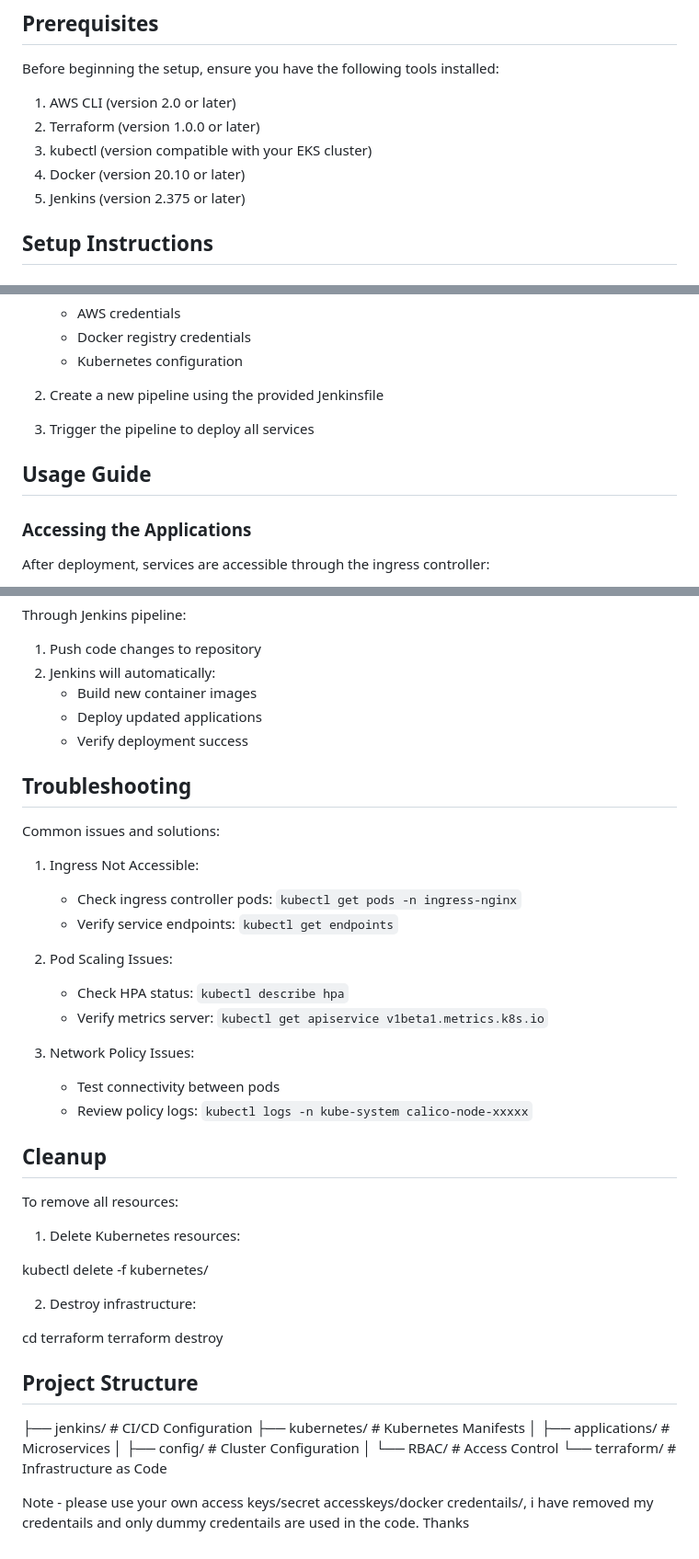
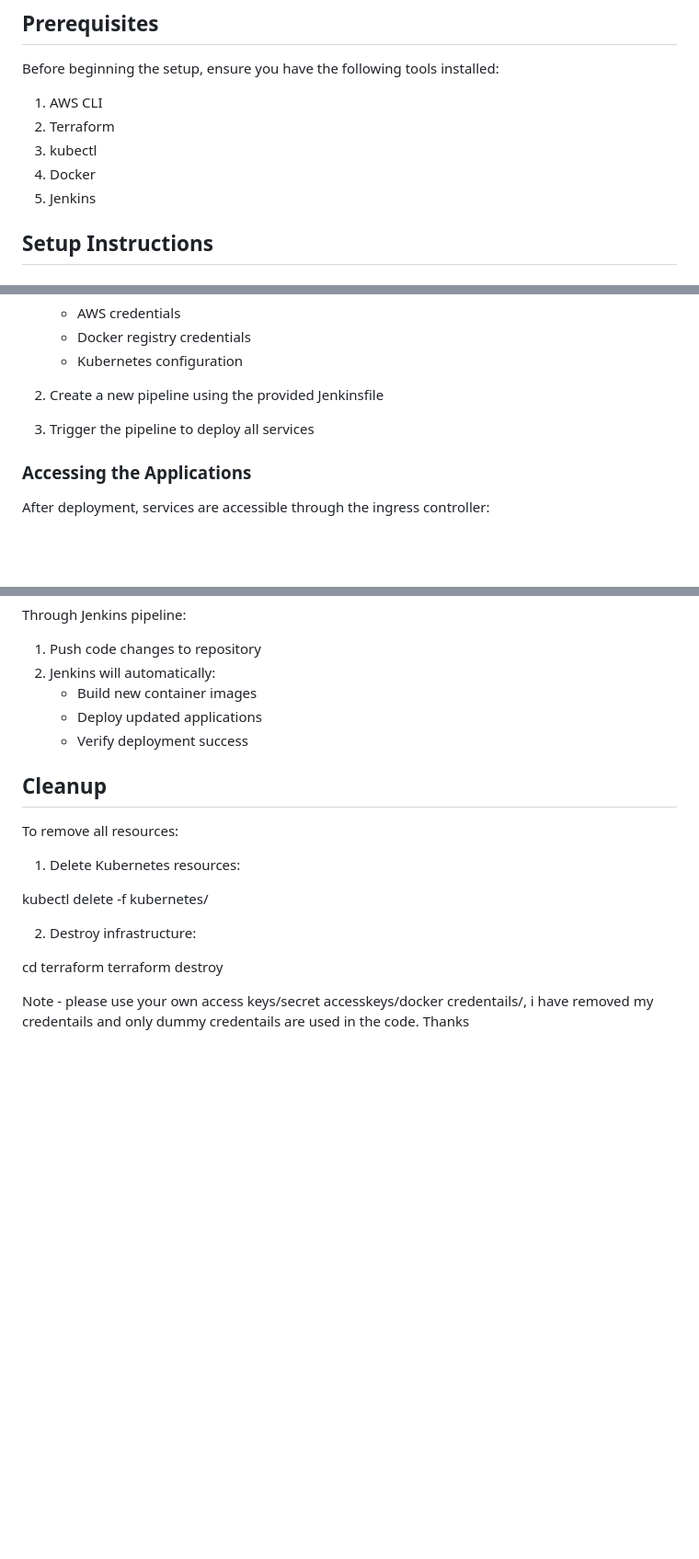
Before and after one commit to loknathD/eks-microservices-demo, a Markdown page: README.md, 3 parts joined by grey strips. Shown at 92% size. GitHub-like rendering; blank space fills up the shorter version.

```diff
--- a/README.md
+++ b/README.md
@@ -61,11 +61,11 @@ The cluster hosts several components managed through Kubernetes manifests:
 
 Before beginning the setup, ensure you have the following tools installed:
 
-1. AWS CLI (version 2.0 or later)
-2. Terraform (version 1.0.0 or later)
-3. kubectl (version compatible with your EKS cluster)
-4. Docker (version 20.10 or later)
-5. Jenkins (version 2.375 or later)
+1. AWS CLI
+2. Terraform
+3. kubectl
+4. Docker
+5. Jenkins
 
 ## Setup Instructions
 
@@ -136,8 +136,6 @@ kubectl apply -f kubernetes/applications/service3/
 
 3. Trigger the pipeline to deploy all services
 
-## Usage Guide
-
 ### Accessing the Applications
 
 After deployment, services are accessible through the ingress controller:
@@ -199,22 +197,6 @@ Through Jenkins pipeline:
    - Deploy updated applications
    - Verify deployment success
 
-## Troubleshooting
-
-Common issues and solutions:
-
-1. Ingress Not Accessible:
-   - Check ingress controller pods: `kubectl get pods -n ingress-nginx`
-   - Verify service endpoints: `kubectl get endpoints`
-
-2. Pod Scaling Issues:
-   - Check HPA status: `kubectl describe hpa`
-   - Verify metrics server: `kubectl get apiservice v1beta1.metrics.k8s.io`
-
-3. Network Policy Issues:
-   - Test connectivity between pods
-   - Review policy logs: `kubectl logs -n kube-system calico-node-xxxxx`
-
 ## Cleanup
 
 To remove all resources:
@@ -229,15 +211,4 @@ kubectl delete -f kubernetes/
 cd terraform
 terraform destroy
 
-
-## Project Structure
-
-
-├── jenkins/                  # CI/CD Configuration
-├── kubernetes/              # Kubernetes Manifests
-│   ├── applications/       # Microservices
-│   ├── config/            # Cluster Configuration
-│   └── RBAC/             # Access Control
-└── terraform/             # Infrastructure as Code
-
 Note - please use your own access keys/secret accesskeys/docker credentails/, i have removed my credentails and only dummy credentails are used in the code. Thanks
```
